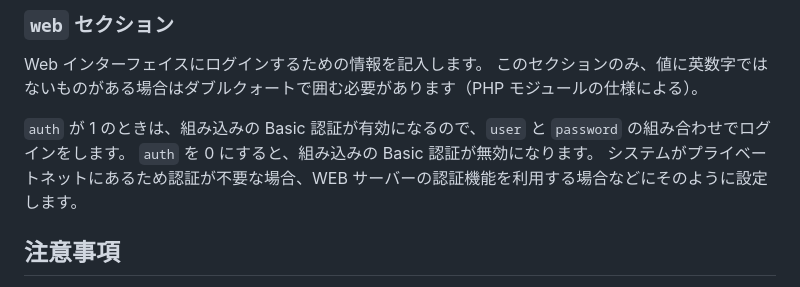
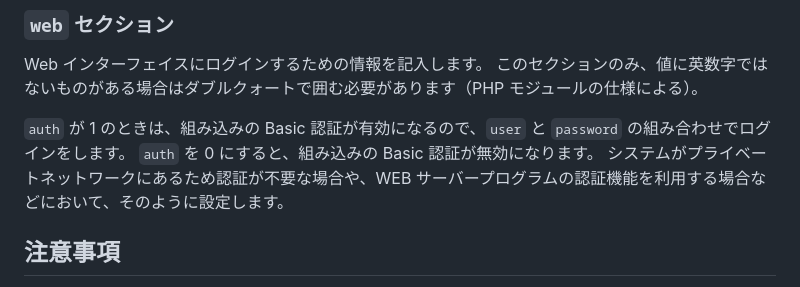
Before and after one commit to curegit/nominium, a Markdown page: README.md, the part around the change. GitHub-like rendering.

```diff
--- a/README.md
+++ b/README.md
@@ -141,7 +141,7 @@ Web インターフェイスにログインするための情報を記入しま
 
 `auth` が 1 のときは、組み込みの Basic 認証が有効になるので、`user` と `password` の組み合わせでログインをします。
 `auth` を 0 にすると、組み込みの Basic 認証が無効になります。
-システムがプライベートネットにあるため認証が不要な場合、WEB サーバーの認証機能を利用する場合などにそのように設定します。
+システムがプライベートネットワークにあるため認証が不要な場合や、WEB サーバープログラムの認証機能を利用する場合などにおいて、そのように設定します。
 
 ## 注意事項
 
```
